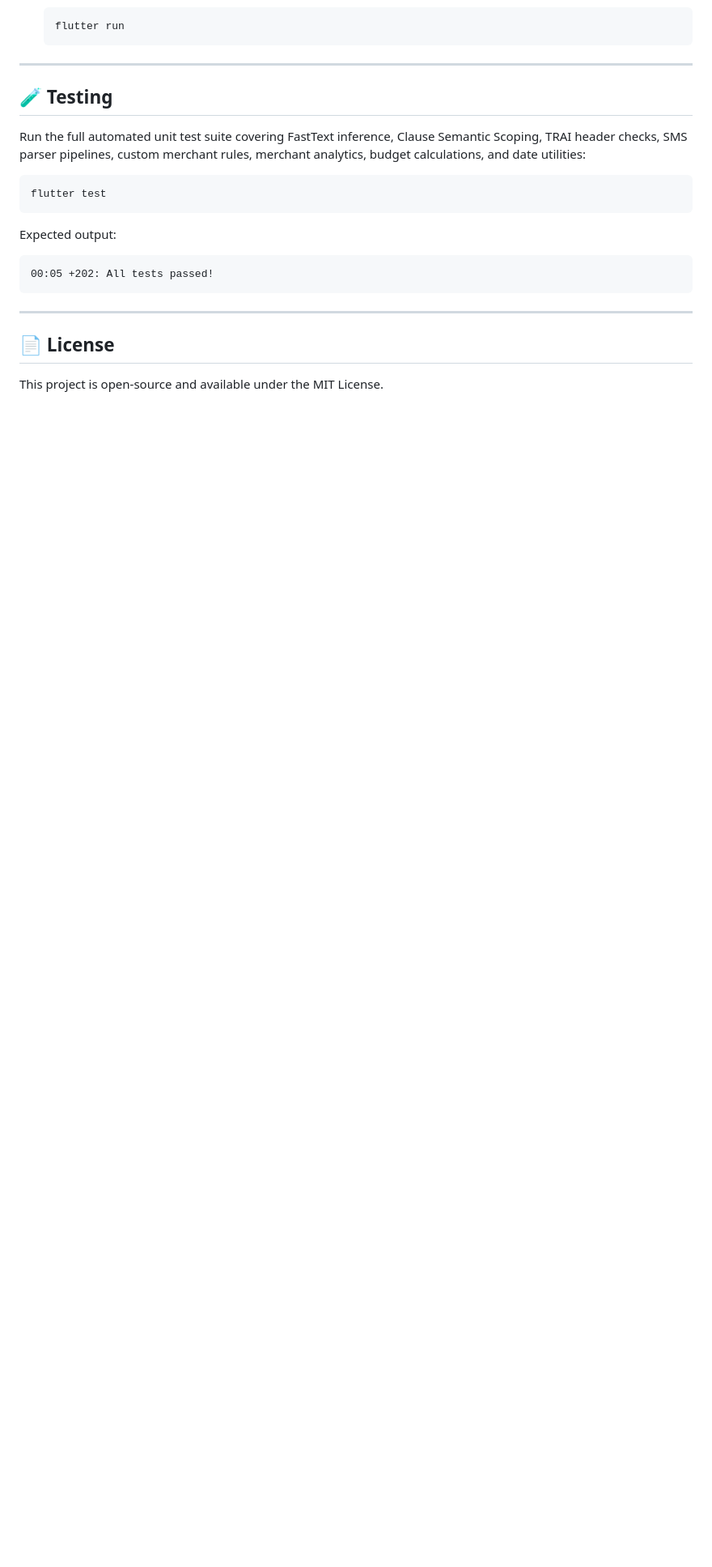
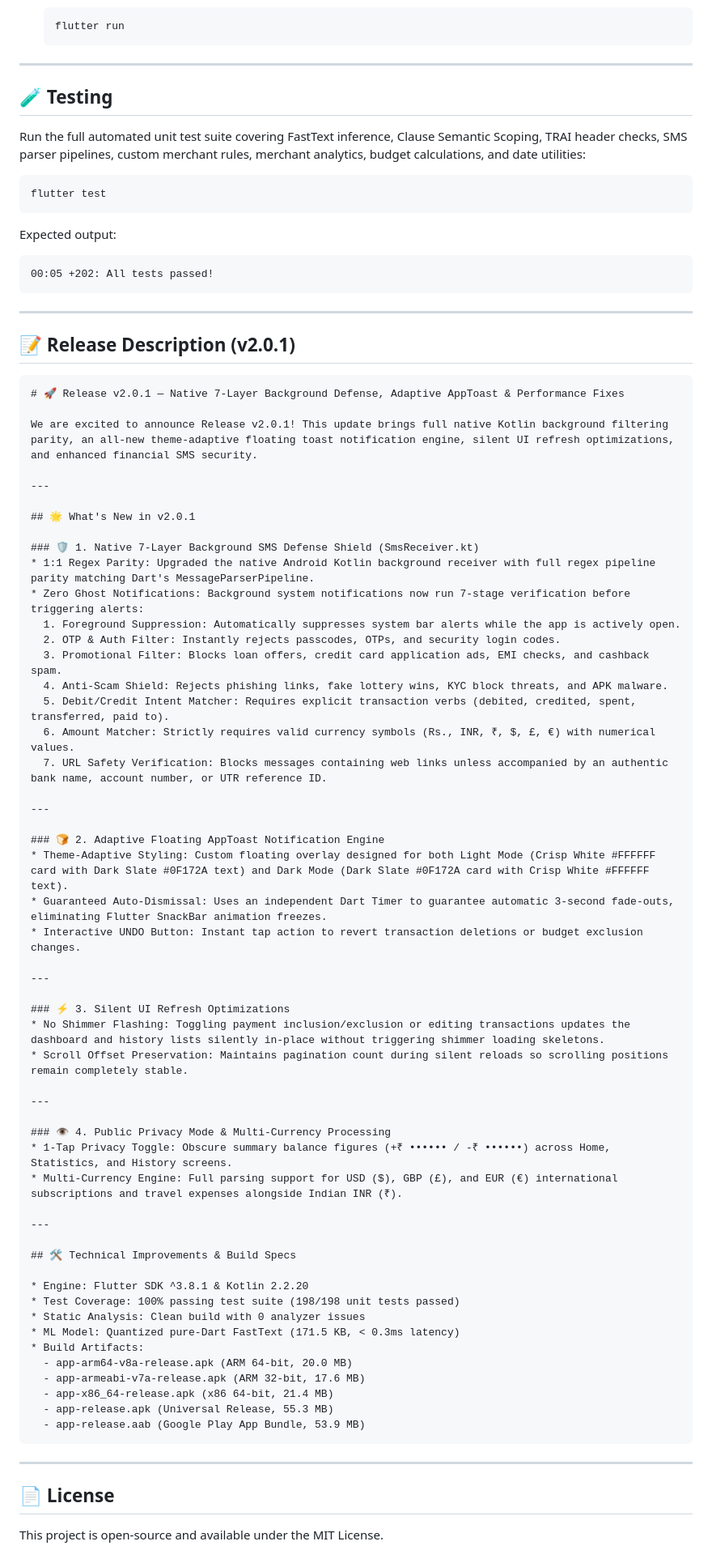
Before and after one commit to allwin-antony/Expense_tracker, a Markdown page: README.md, the part around the change. Shown at 81% size. Drawn GitHub-style; blank space fills up the shorter version.

Commit message:
docs: add RELEASE_NOTES.md and Release Description section to README.md

````diff
--- a/README.md
+++ b/README.md
@@ -135,6 +135,65 @@ Expected output:
 
 ---
 
+## 📝 Release Description (v2.0.1)
+
+```markdown
+# 🚀 Release v2.0.1 — Native 7-Layer Background Defense, Adaptive AppToast & Performance Fixes
+
+We are excited to announce Release v2.0.1! This update brings full native Kotlin background filtering parity, an all-new theme-adaptive floating toast notification engine, silent UI refresh optimizations, and enhanced financial SMS security.
+
+---
+
+## 🌟 What's New in v2.0.1
+
+### 🛡️ 1. Native 7-Layer Background SMS Defense Shield (SmsReceiver.kt)
+* 1:1 Regex Parity: Upgraded the native Android Kotlin background receiver with full regex pipeline parity matching Dart's MessageParserPipeline.
+* Zero Ghost Notifications: Background system notifications now run 7-stage verification before triggering alerts:
+  1. Foreground Suppression: Automatically suppresses system bar alerts while the app is actively open.
+  2. OTP & Auth Filter: Instantly rejects passcodes, OTPs, and security login codes.
+  3. Promotional Filter: Blocks loan offers, credit card application ads, EMI checks, and cashback spam.
+  4. Anti-Scam Shield: Rejects phishing links, fake lottery wins, KYC block threats, and APK malware.
+  5. Debit/Credit Intent Matcher: Requires explicit transaction verbs (debited, credited, spent, transferred, paid to).
+  6. Amount Matcher: Strictly requires valid currency symbols (Rs., INR, ₹, $, £, €) with numerical values.
+  7. URL Safety Verification: Blocks messages containing web links unless accompanied by an authentic bank name, account number, or UTR reference ID.
+
+---
+
+### 🍞 2. Adaptive Floating AppToast Notification Engine
+* Theme-Adaptive Styling: Custom floating overlay designed for both Light Mode (Crisp White #FFFFFF card with Dark Slate #0F172A text) and Dark Mode (Dark Slate #0F172A card with Crisp White #FFFFFF text).
+* Guaranteed Auto-Dismissal: Uses an independent Dart Timer to guarantee automatic 3-second fade-outs, eliminating Flutter SnackBar animation freezes.
+* Interactive UNDO Button: Instant tap action to revert transaction deletions or budget exclusion changes.
+
+---
+
+### ⚡ 3. Silent UI Refresh Optimizations
+* No Shimmer Flashing: Toggling payment inclusion/exclusion or editing transactions updates the dashboard and history lists silently in-place without triggering shimmer loading skeletons.
+* Scroll Offset Preservation: Maintains pagination count during silent reloads so scrolling positions remain completely stable.
+
+---
+
+### 👁️ 4. Public Privacy Mode & Multi-Currency Processing
+* 1-Tap Privacy Toggle: Obscure summary balance figures (+₹ •••••• / -₹ ••••••) across Home, Statistics, and History screens.
+* Multi-Currency Engine: Full parsing support for USD ($), GBP (£), and EUR (€) international subscriptions and travel expenses alongside Indian INR (₹).
+
+---
+
+## 🛠️ Technical Improvements & Build Specs
+
+* Engine: Flutter SDK ^3.8.1 & Kotlin 2.2.20
+* Test Coverage: 100% passing test suite (198/198 unit tests passed)
+* Static Analysis: Clean build with 0 analyzer issues
+* ML Model: Quantized pure-Dart FastText (171.5 KB, < 0.3ms latency)
+* Build Artifacts:
+  - app-arm64-v8a-release.apk (ARM 64-bit, 20.0 MB)
+  - app-armeabi-v7a-release.apk (ARM 32-bit, 17.6 MB)
+  - app-x86_64-release.apk (x86 64-bit, 21.4 MB)
+  - app-release.apk (Universal Release, 55.3 MB)
+  - app-release.aab (Google Play App Bundle, 53.9 MB)
+```
+
+---
+
 ## 📄 License
 
 This project is open-source and available under the MIT License.
````
Also changed, not shown: RELEASE_NOTES.md (added, +52 -0 lines).
